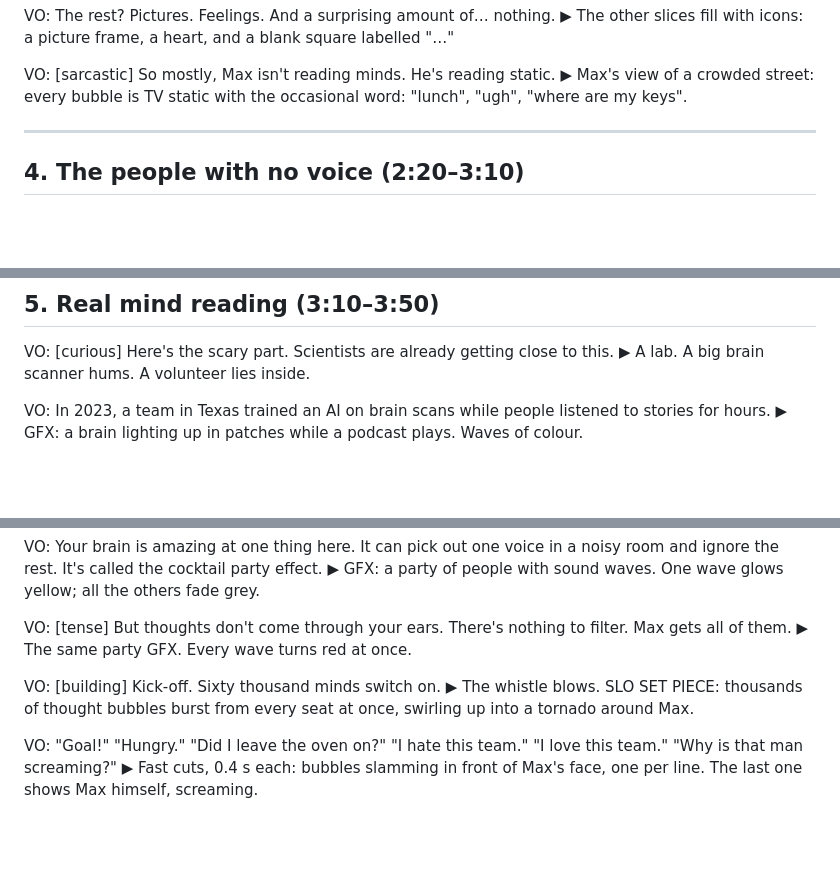
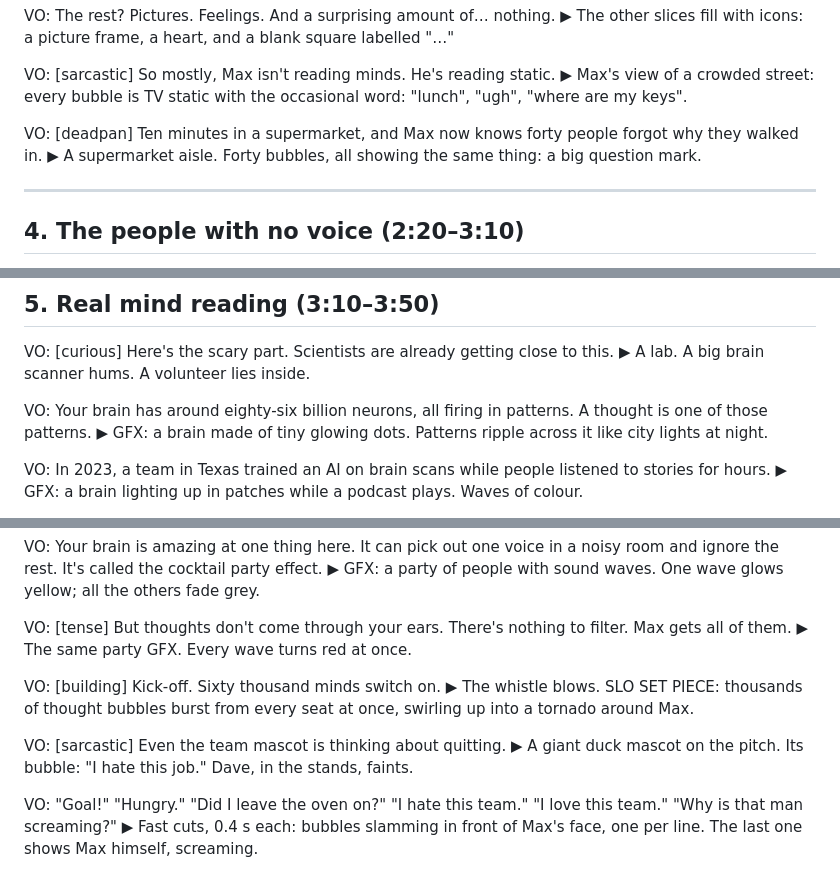
Before and after one commit to abhishek160295/abhishek160295, a Markdown page: pilot/scripts/what-if-hear-thoughts.md, 3 parts joined by grey strips. Rendered like a GitHub page; blank space fills up the shorter version.

```diff
--- a/pilot/scripts/what-if-hear-thoughts.md
+++ b/pilot/scripts/what-if-hear-thoughts.md
@@ -86,6 +104,9 @@ VO: The rest? Pictures. Feelings. And a surprising amount of… nothing.
 
 VO: [sarcastic] So mostly, Max isn't reading minds. He's reading static.
 ▶ Max's view of a crowded street: every bubble is TV static with the occasional word: "lunch", "ugh", "where are my keys".
+
+VO: [deadpan] Ten minutes in a supermarket, and Max now knows forty people forgot why they walked in.
+▶ A supermarket aisle. Forty bubbles, all showing the same thing: a big question mark.
 
 ---
 
@@ -122,6 +143,9 @@ VO: And if this just blew your mind a little, smash like. We'll pretend we didn'
 VO: [curious] Here's the scary part. Scientists are already getting close to this.
 ▶ A lab. A big brain scanner hums. A volunteer lies inside.
 
+VO: Your brain has around eighty-six billion neurons, all firing in patterns. A thought is one of those patterns.
+▶ GFX: a brain made of tiny glowing dots. Patterns ripple across it like city lights at night.
+
 VO: In 2023, a team in Texas trained an AI on brain scans while people listened to stories for hours.
 ▶ GFX: a brain lighting up in patches while a podcast plays. Waves of colour.
 
@@ -156,6 +180,9 @@ VO: [tense] But thoughts don't come through your ears. There's nothing to filter
 VO: [building] Kick-off. Sixty thousand minds switch on.
 ▶ The whistle blows. SLO SET PIECE: thousands of thought bubbles burst from every seat at once, swirling up into a tornado around Max.
 
+VO: [sarcastic] Even the team mascot is thinking about quitting.
+▶ A giant duck mascot on the pitch. Its bubble: "I hate this job." Dave, in the stands, faints.
+
 VO: "Goal!" "Hungry." "Did I leave the oven on?" "I hate this team." "I love this team." "Why is that man screaming?"
 ▶ Fast cuts, 0.4 s each: bubbles slamming in front of Max's face, one per line. The last one shows Max himself, screaming.
 
```
Also changed, not shown: other parts of pilot/scripts/what-if-hear-thoughts.md (+30 -1 lines).
